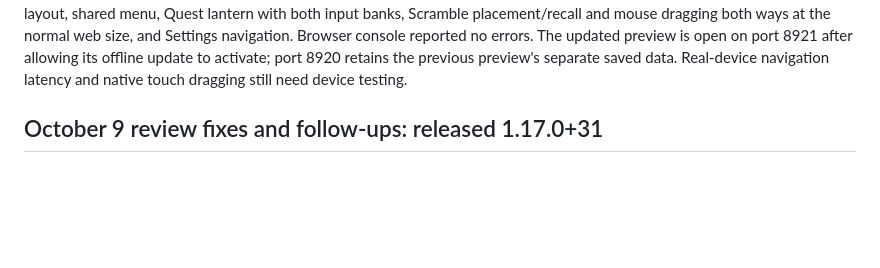
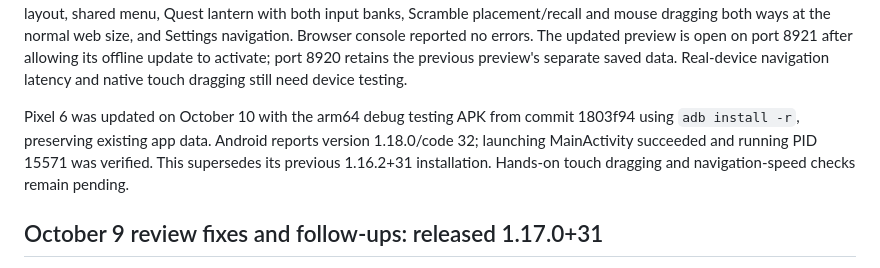
Before and after one commit to srajpal/sikhi_word_games_v2, a Markdown page: TODO.md, the part around the change. Rendered like a GitHub page; blank space fills up the shorter version.

Commit message:
Record Pixel 6 testing install for 1.18.0

```diff
--- a/TODO.md
+++ b/TODO.md
@@ -30,6 +30,12 @@ size, and Settings navigation. Browser console reported no errors. The updated
 preview is open on port 8921 after allowing its offline update to activate;
 port 8920 retains the previous preview's separate saved data. Real-device
 navigation latency and native touch dragging still need device testing.
+
+Pixel 6 was updated on October 10 with the arm64 debug testing APK from commit
+1803f94 using `adb install -r`, preserving existing app data. Android reports
+version 1.18.0/code 32; launching MainActivity succeeded and running PID 15571
+was verified. This supersedes its previous 1.16.2+31 installation. Hands-on
+touch dragging and navigation-speed checks remain pending.
 
 ## October 9 review fixes and follow-ups: released 1.17.0+31
 
```
